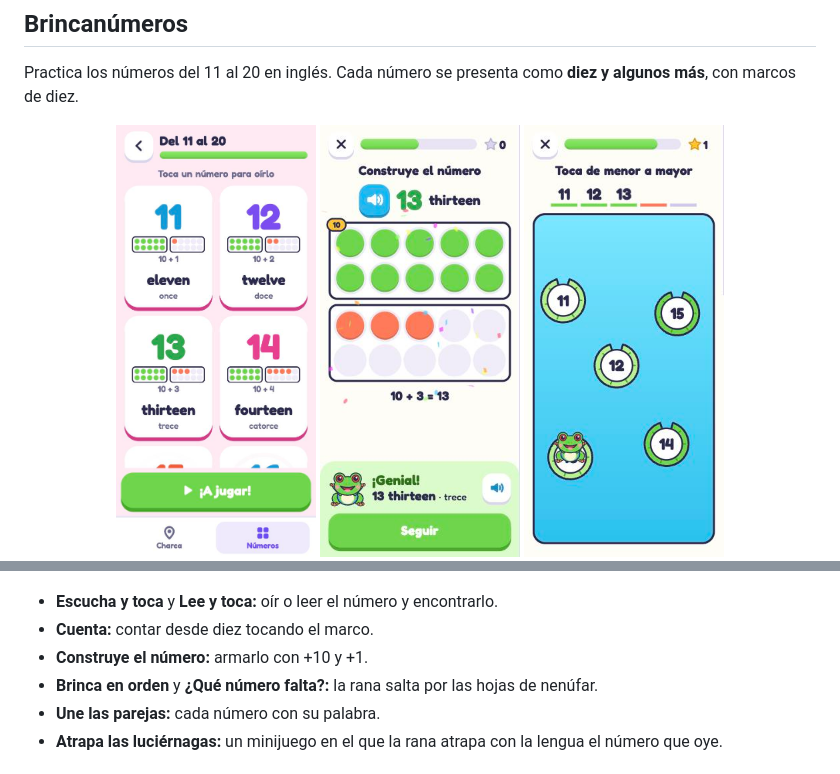
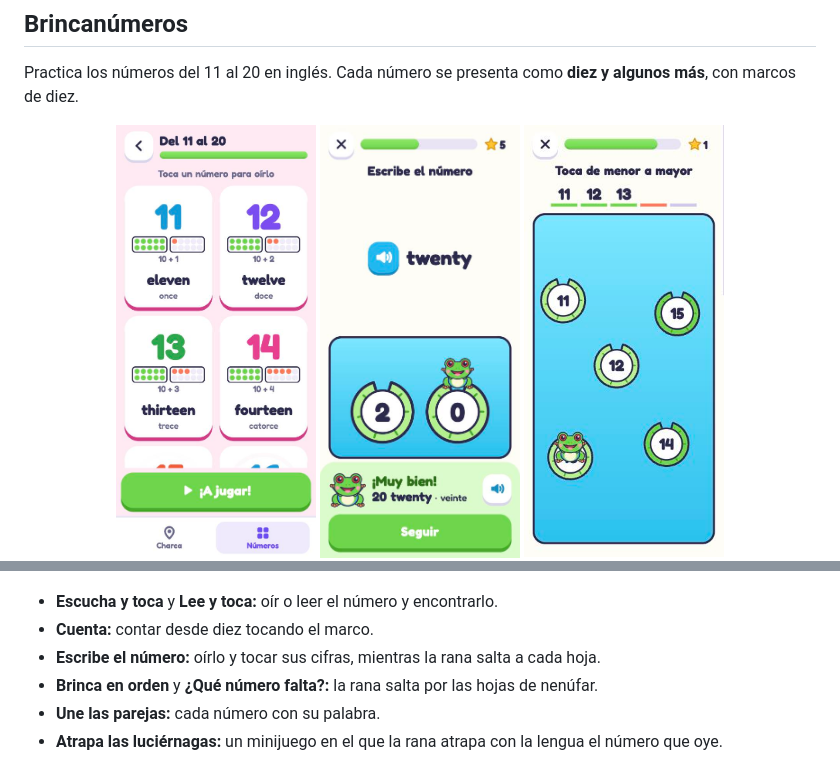
Before and after one commit to fufales/brinco, a Markdown page: README.md, 2 parts joined by grey strips. Drawn GitHub-style; pictures changed too: docs/numeros-construir.jpg (deleted), docs/numeros-escribir.jpg (added).

```diff
--- a/README.md
+++ b/README.md
@@ -30,14 +30,14 @@ Practica los números del 11 al 20 en inglés. Cada número se presenta como **d
 
 <p align="center">
   <img src="docs/numeros-escuchar.jpg" alt="Tarjetas de números con marcos de diez" width="200" />
-  <img src="docs/numeros-construir.jpg" alt="Construir un número con +10 y +1" width="200" />
+  <img src="docs/numeros-escribir.jpg" alt="Escribir un número tocando sus cifras" width="200" />
   <img src="docs/numeros-brincar.jpg" alt="La rana salta por las hojas en orden" width="200" />
   <img src="docs/numeros-luciernagas.jpg" alt="Atrapar luciérnagas con números" width="200" />
 </p>
 
 - **Escucha y toca** y **Lee y toca:** oír o leer el número y encontrarlo.
 - **Cuenta:** contar desde diez tocando el marco.
-- **Construye el número:** armarlo con +10 y +1.
+- **Escribe el número:** oírlo y tocar sus cifras, mientras la rana salta a cada hoja.
 - **Brinca en orden** y **¿Qué número falta?:** la rana salta por las hojas de nenúfar.
 - **Une las parejas:** cada número con su palabra.
 - **Atrapa las luciérnagas:** un minijuego en el que la rana atrapa con la lengua el número que oye.
```
Also changed, not shown: 9 other files.
